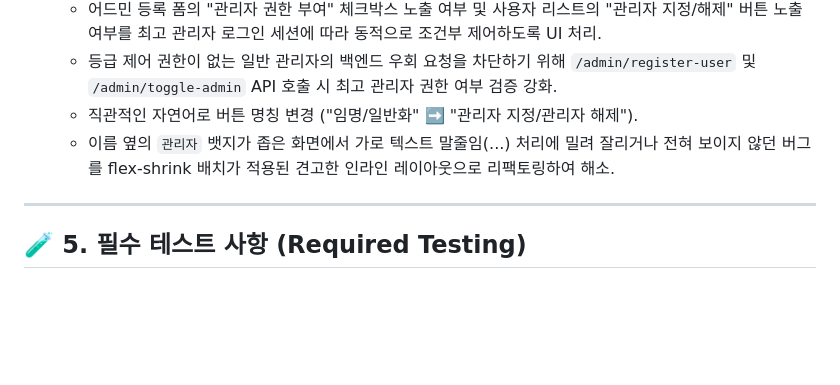
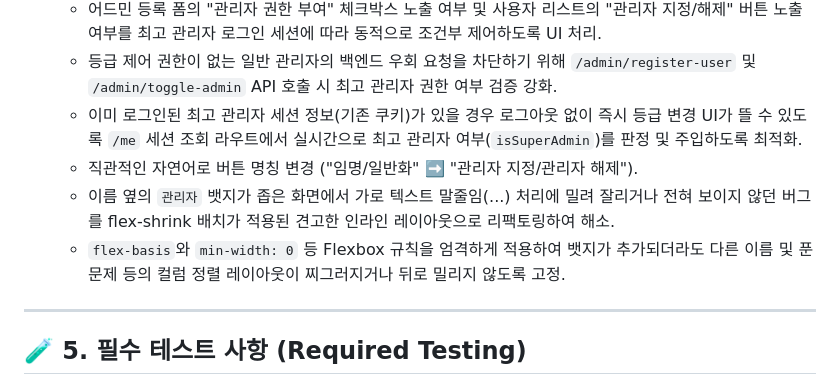
Before and after one commit to jaewooli/SII-homepage, a Markdown page: PROJECT_MEMORY.md, the part around the change. Drawn GitHub-style; blank space fills up the shorter version.

Commit message:
docs: Update PROJECT_MEMORY.md with session isSuperAdmin and layout fix details

```diff
--- a/PROJECT_MEMORY.md
+++ b/PROJECT_MEMORY.md
@@ -99,8 +99,10 @@ graph TD
   * 백엔드 및 프론트엔드를 최고 관리자(Super Admin: `'developer'` 또는 `ADMIN_USERNAME`)와 일반 관리자(Normal Admin) 등급으로 역할 이중화.
   * 어드민 등록 폼의 "관리자 권한 부여" 체크박스 노출 여부 및 사용자 리스트의 "관리자 지정/해제" 버튼 노출 여부를 최고 관리자 로그인 세션에 따라 동적으로 조건부 제어하도록 UI 처리.
   * 등급 제어 권한이 없는 일반 관리자의 백엔드 우회 요청을 차단하기 위해 `/admin/register-user` 및 `/admin/toggle-admin` API 호출 시 최고 관리자 권한 여부 검증 강화.
+  * 이미 로그인된 최고 관리자 세션 정보(기존 쿠키)가 있을 경우 로그아웃 없이 즉시 등급 변경 UI가 뜰 수 있도록 `/me` 세션 조회 라우트에서 실시간으로 최고 관리자 여부(`isSuperAdmin`)를 판정 및 주입하도록 최적화.
   * 직관적인 자연어로 버튼 명칭 변경 ("임명/일반화" ➡️ "관리자 지정/관리자 해제").
   * 이름 옆의 `관리자` 뱃지가 좁은 화면에서 가로 텍스트 말줄임(...) 처리에 밀려 잘리거나 전혀 보이지 않던 버그를 flex-shrink 배치가 적용된 견고한 인라인 레이아웃으로 리팩토링하여 해소.
+  * `flex-basis`와 `min-width: 0` 등 Flexbox 규칙을 엄격하게 적용하여 뱃지가 추가되더라도 다른 이름 및 푼 문제 등의 컬럼 정렬 레이아웃이 찌그러지거나 뒤로 밀리지 않도록 고정.
 
 ---
 
```
